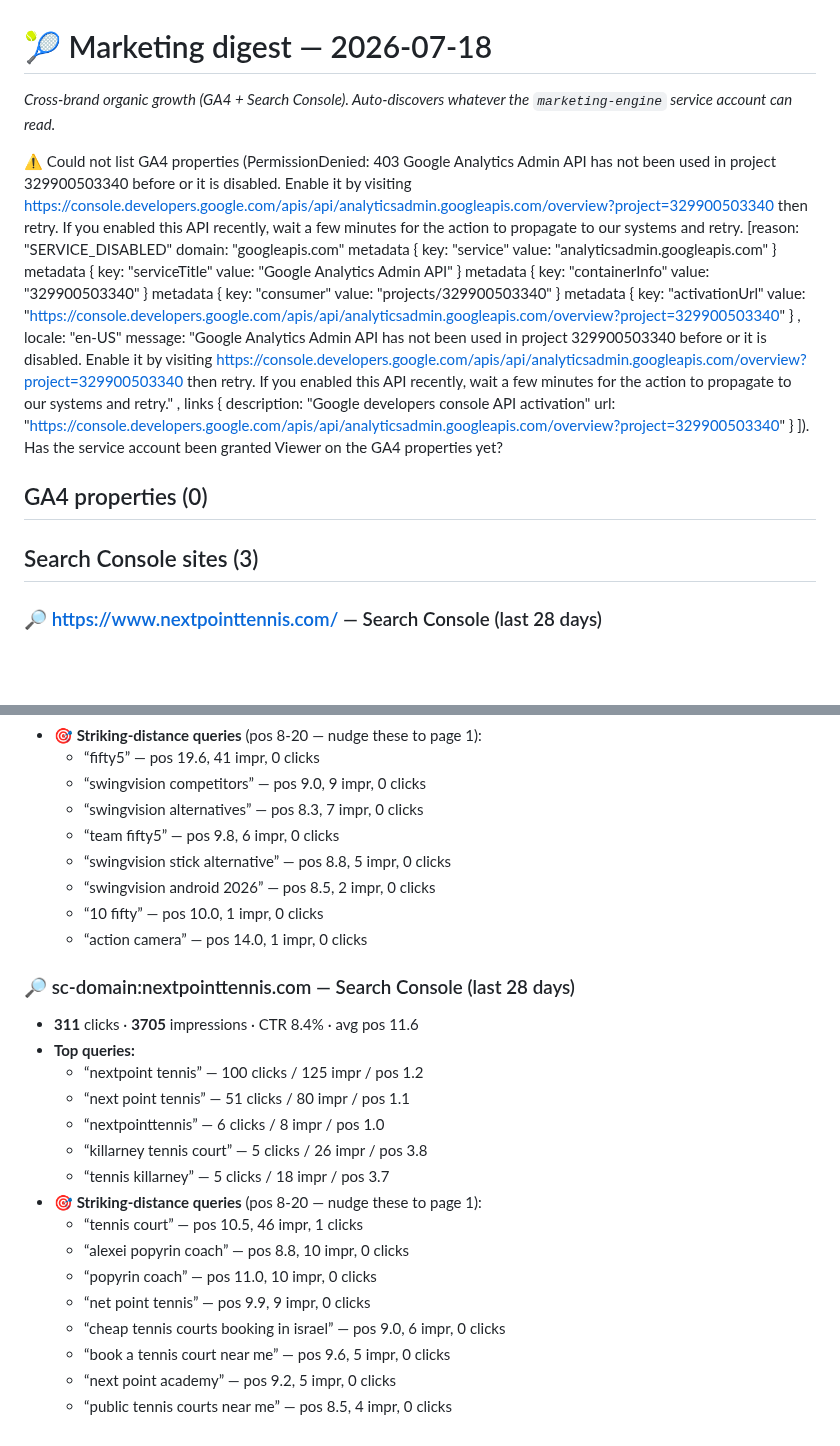
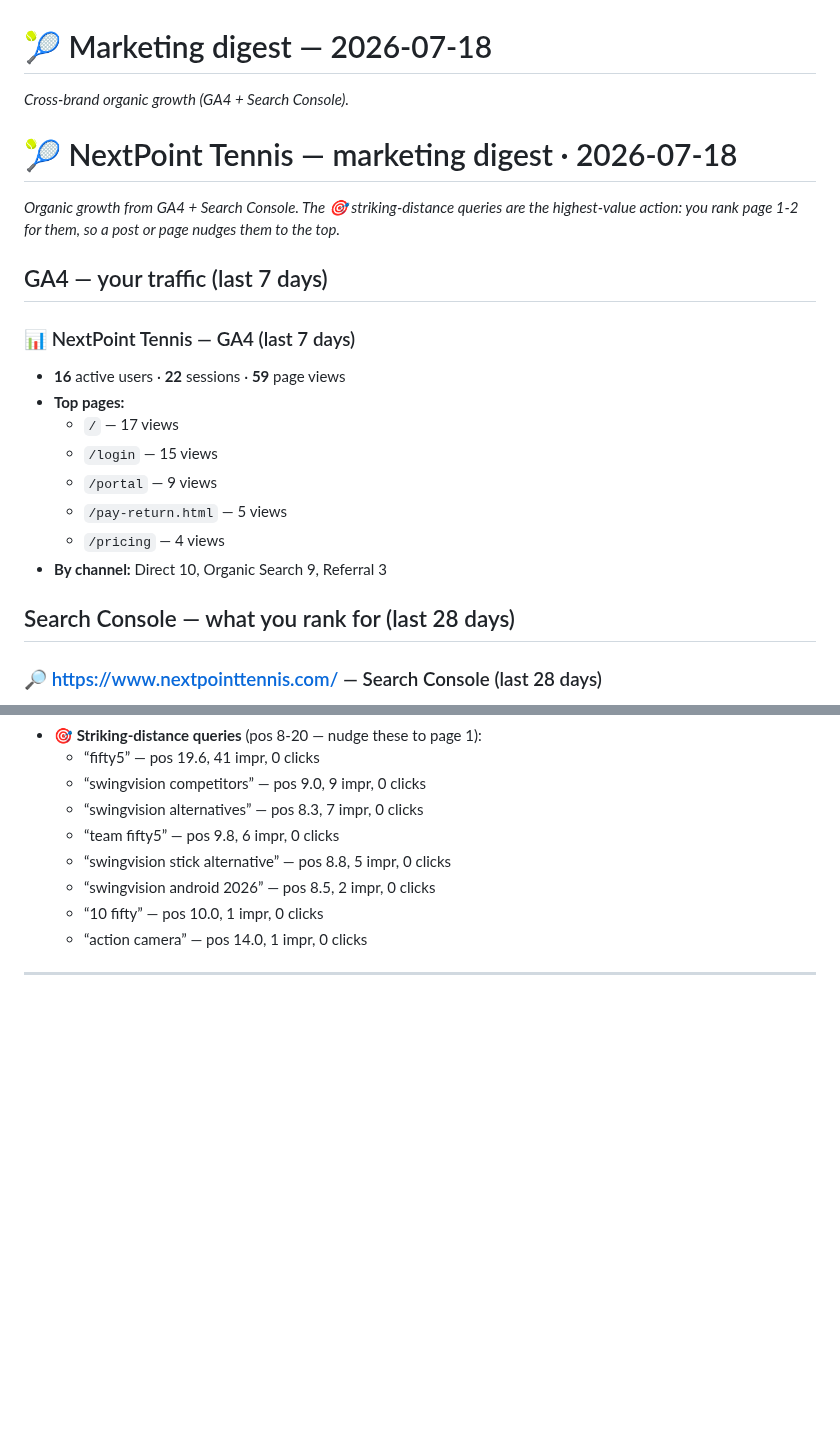
Before and after one commit to NxtPoint/courtflow, a Markdown page: marketing_digest/reports/2026-07-18.md, 2 parts joined by grey strips. Drawn GitHub-style; blank space fills up the shorter version.

Commit message:
chore(marketing): daily digest 2026-07-18

```diff
--- a/marketing_digest/reports/2026-07-18.md
+++ b/marketing_digest/reports/2026-07-18.md
@@ -1,37 +1,21 @@
 # 🎾 Marketing digest — 2026-07-18
-_Cross-brand organic growth (GA4 + Search Console). Auto-discovers whatever the `marketing-engine` service account can read._
+_Cross-brand organic growth (GA4 + Search Console)._
 
-⚠️ Could not list GA4 properties (PermissionDenied: 403 Google Analytics Admin API has not been used in project 329900503340 before or it is disabled. Enable it by visiting https://console.developers.google.com/apis/api/analyticsadmin.googleapis.com/overview?project=329900503340 then retry. If you enabled this API recently, wait a few minutes for the action to propagate to our systems and retry. [reason: "SERVICE_DISABLED"
-domain: "googleapis.com"
-metadata {
-  key: "service"
-  value: "analyticsadmin.googleapis.com"
-}
-metadata {
-  key: "serviceTitle"
-  value: "Google Analytics Admin API"
-}
-metadata {
-  key: "containerInfo"
-  value: "329900503340"
-}
-metadata {
-  key: "consumer"
-  value: "projects/329900503340"
-}
-metadata {
-  key: "activationUrl"
-  value: "https://console.developers.google.com/apis/api/analyticsadmin.googleapis.com/overview?project=329900503340"
-}
-, locale: "en-US"
-message: "Google Analytics Admin API has not been used in project 329900503340 before or it is disabled. Enable it by visiting https://console.developers.google.com/apis/api/analyticsadmin.googleapis.com/overview?project=329900503340 then retry. If you enabled this API recently, wait a few minutes for the action to propagate to our systems and retry."
-, links {
-  description: "Google developers console API activation"
-  url: "https://console.developers.google.com/apis/api/analyticsadmin.googleapis.com/overview?project=329900503340"
-}
-]). Has the service account been granted Viewer on the GA4 properties yet?
-## GA4 properties (0)
-## Search Console sites (3)
+# 🎾 NextPoint Tennis — marketing digest · 2026-07-18
+_Organic growth from GA4 + Search Console. The 🎯 striking-distance queries are the highest-value action: you rank page 1-2 for them, so a post or page nudges them to the top._
+
+## GA4 — your traffic (last 7 days)
+### 📊 NextPoint Tennis — GA4 (last 7 days)
+- **16** active users · **22** sessions · **59** page views
+- **Top pages:**
+    - `/` — 17 views
+    - `/login` — 15 views
+    - `/portal` — 9 views
+    - `/pay-return.html` — 5 views
+    - `/pricing` — 4 views
+- **By channel:** Direct 10, Organic Search 9, Referral 3
+
+## Search Console — what you rank for (last 28 days)
 ### 🔎 https://www.nextpointtennis.com/ — Search Console (last 28 days)
 - **328** clicks · **4264** impressions · CTR 7.7% · avg pos 10.7
 - **Top queries:**
@@ -68,20 +79,4 @@ message: "Google Analytics Admin API has not been used in project 329900503340 b
     - “10 fifty” — pos 10.0, 1 impr, 0 clicks
     - “action camera” — pos 14.0, 1 impr, 0 clicks
 
-### 🔎 sc-domain:nextpointtennis.com — Search Console (last 28 days)
-- **311** clicks · **3705** impressions · CTR 8.4% · avg pos 11.6
-- **Top queries:**
-    - “nextpoint tennis” — 100 clicks / 125 impr / pos 1.2
-    - “next point tennis” — 51 clicks / 80 impr / pos 1.1
-    - “nextpointtennis” — 6 clicks / 8 impr / pos 1.0
-    - “killarney tennis court” — 5 clicks / 26 impr / pos 3.8
-    - “tennis killarney” — 5 clicks / 18 impr / pos 3.7
-- **🎯 Striking-distance queries** (pos 8-20 — nudge these to page 1):
-    - “tennis court” — pos 10.5, 46 impr, 1 clicks
-    - “alexei popyrin coach” — pos 8.8, 10 impr, 0 clicks
-    - “popyrin coach” — pos 11.0, 10 impr, 0 clicks
-    - “net point tennis” — pos 9.9, 9 impr, 0 clicks
-    - “cheap tennis courts booking in israel” — pos 9.0, 6 impr, 0 clicks
-    - “book a tennis court near me” — pos 9.6, 5 impr, 0 clicks
-    - “next point academy” — pos 9.2, 5 impr, 0 clicks
-    - “public tennis courts near me” — pos 8.5, 4 impr, 0 clicks
+---
```
Also changed, not shown: other parts of marketing_digest/reports/2026-07-18.md (+27 -0 lines), marketing_digest/reports/latest.md (+44 -49 lines).
